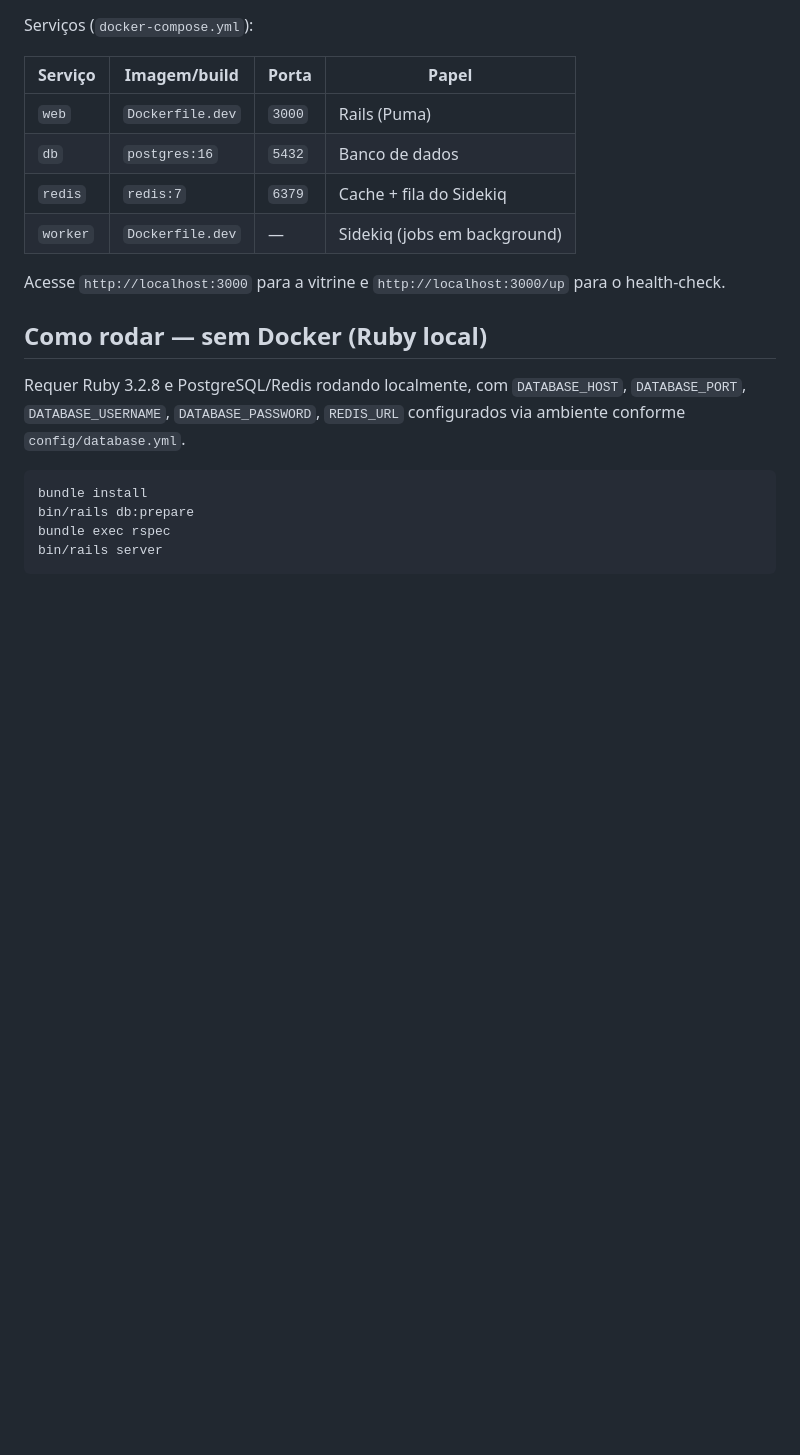
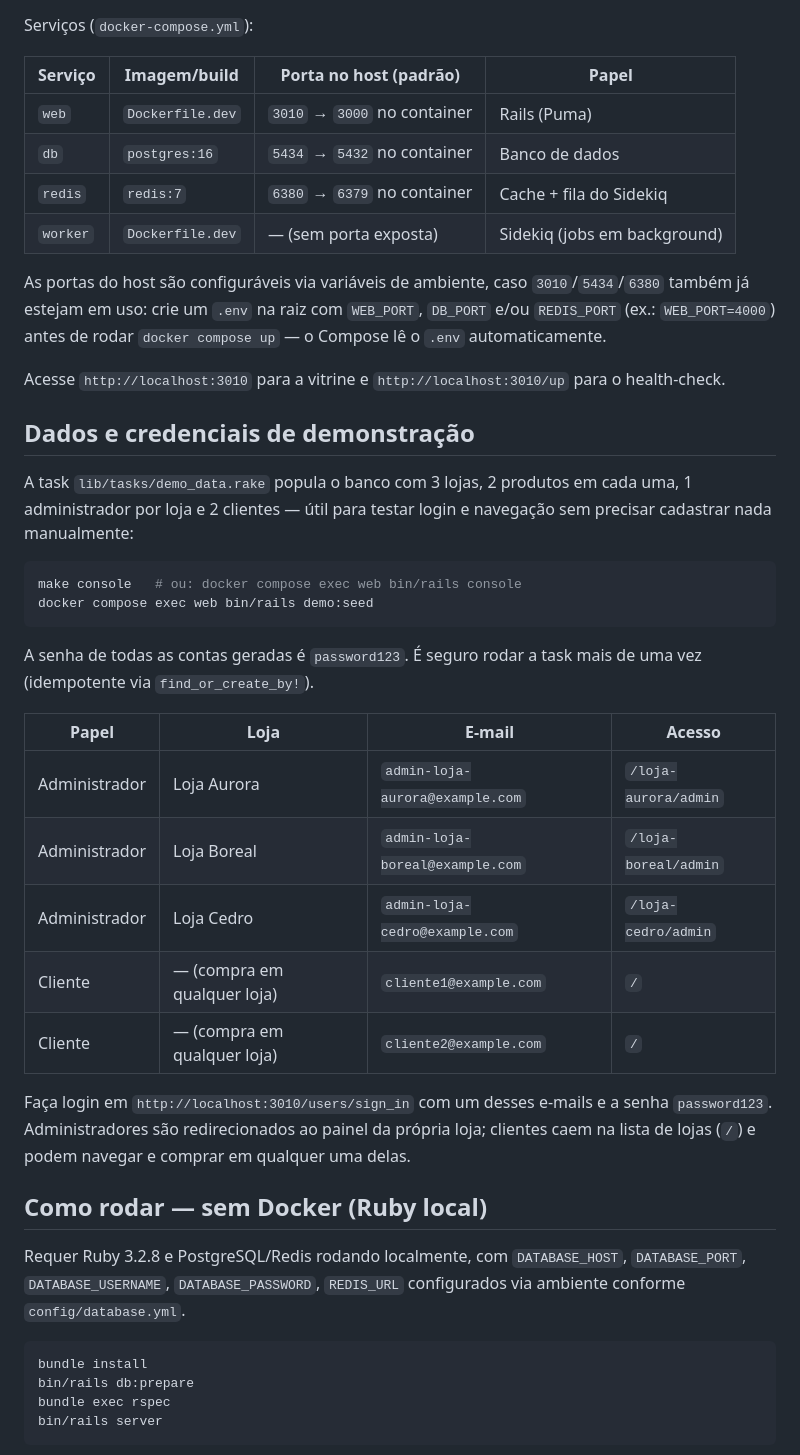
Before and after one commit to Flavio-LP/ruby-little-ecommerce, a Markdown page: README.md, the part around the change. GitHub-like rendering; blank space fills up the shorter version.

Commit message:
Doc: Changed readme.md

````diff
--- a/README.md
+++ b/README.md
@@ -68,14 +68,37 @@ O serviço `web` cria/migra o banco automaticamente no boot (`bin/dev-server`).
 
 Serviços (`docker-compose.yml`):
 
-| Serviço | Imagem/build | Porta | Papel |
+| Serviço | Imagem/build | Porta no host (padrão) | Papel |
 |---|---|---|---|
-| `web` | `Dockerfile.dev` | `3000` | Rails (Puma) |
-| `db` | `postgres:16` | `5432` | Banco de dados |
-| `redis` | `redis:7` | `6379` | Cache + fila do Sidekiq |
-| `worker` | `Dockerfile.dev` | — | Sidekiq (jobs em background) |
+| `web` | `Dockerfile.dev` | `3010` → `3000` no container | Rails (Puma) |
+| `db` | `postgres:16` | `5434` → `5432` no container | Banco de dados |
+| `redis` | `redis:7` | `6380` → `6379` no container | Cache + fila do Sidekiq |
+| `worker` | `Dockerfile.dev` | — (sem porta exposta) | Sidekiq (jobs em background) |
 
-Acesse `http://localhost:3000` para a vitrine e `http://localhost:3000/up` para o health-check.
+As portas do host são configuráveis via variáveis de ambiente, caso `3010`/`5434`/`6380` também já estejam em uso: crie um `.env` na raiz com `WEB_PORT`, `DB_PORT` e/ou `REDIS_PORT` (ex.: `WEB_PORT=4000`) antes de rodar `docker compose up` — o Compose lê o `.env` automaticamente.
+
+Acesse `http://localhost:3010` para a vitrine e `http://localhost:3010/up` para o health-check.
+
+## Dados e credenciais de demonstração
+
+A task `lib/tasks/demo_data.rake` popula o banco com 3 lojas, 2 produtos em cada uma, 1 administrador por loja e 2 clientes — útil para testar login e navegação sem precisar cadastrar nada manualmente:
+
+```bash
+make console   # ou: docker compose exec web bin/rails console
+docker compose exec web bin/rails demo:seed
+```
+
+A senha de todas as contas geradas é `password123`. É seguro rodar a task mais de uma vez (idempotente via `find_or_create_by!`).
+
+| Papel | Loja | E-mail | Acesso |
+|---|---|---|---|
+| Administrador | Loja Aurora | `admin-loja-aurora@example.com` | `/loja-aurora/admin` |
+| Administrador | Loja Boreal | `admin-loja-boreal@example.com` | `/loja-boreal/admin` |
+| Administrador | Loja Cedro | `admin-loja-cedro@example.com` | `/loja-cedro/admin` |
+| Cliente | — (compra em qualquer loja) | `cliente1@example.com` | `/` |
+| Cliente | — (compra em qualquer loja) | `cliente2@example.com` | `/` |
+
+Faça login em `http://localhost:3010/users/sign_in` com um desses e-mails e a senha `password123`. Administradores são redirecionados ao painel da própria loja; clientes caem na lista de lojas (`/`) e podem navegar e comprar em qualquer uma delas.
 
 ## Como rodar — sem Docker (Ruby local)
 
````
